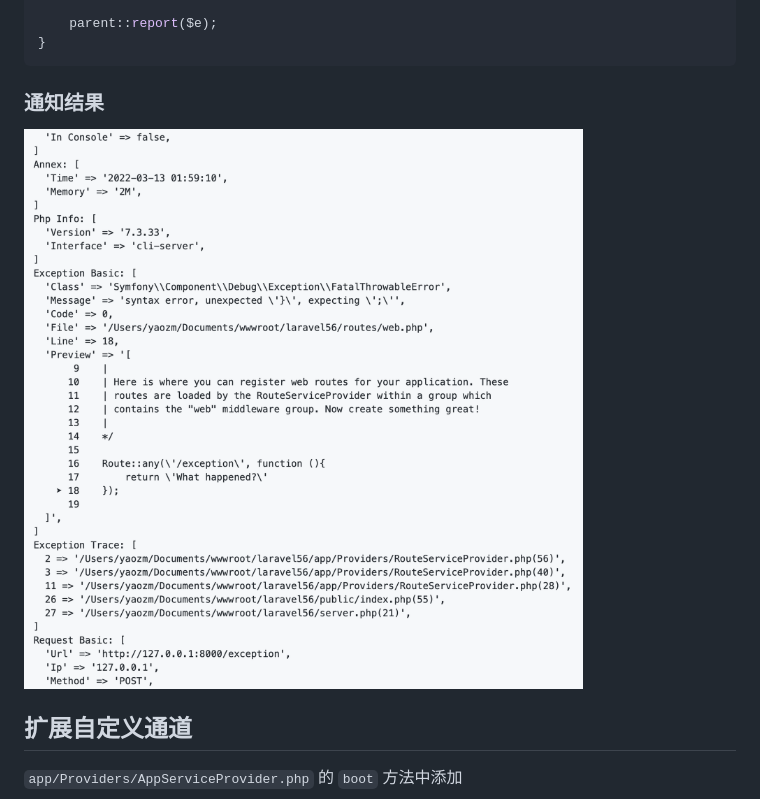
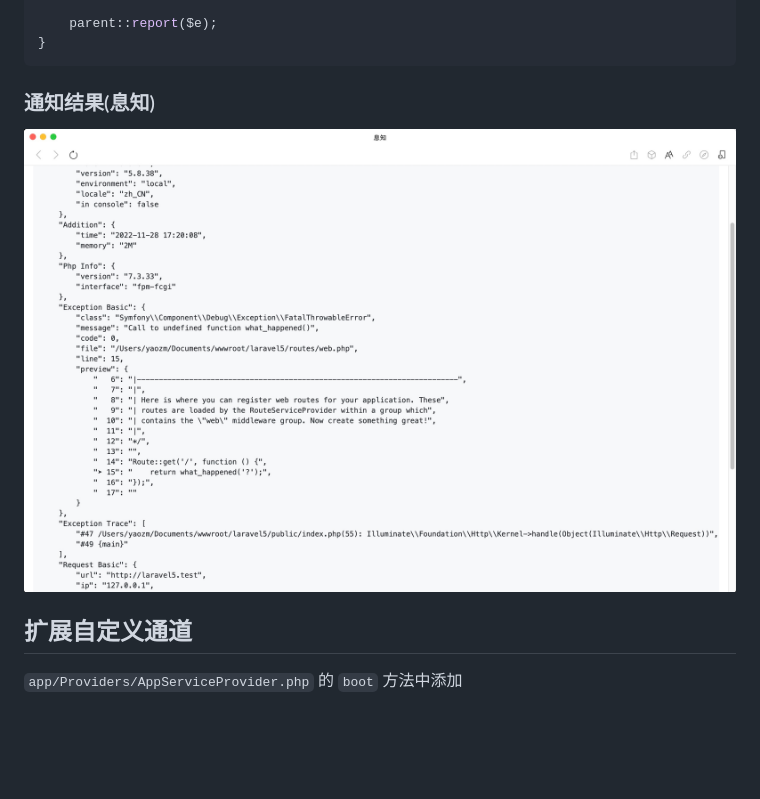
Before and after one commit to guanguans/laravel-exception-notify, a Markdown page: README.md, the part around one of its changes. Rendered like a GitHub page; pictures changed too: docs/xiZhi.jpg; blank space fills up the shorter version.

````diff
--- a/README.md
+++ b/README.md
@@ -100,7 +100,7 @@ public function report(Exception $e)
 }
 ```
 
-### 通知结果
+### 通知结果(息知)
 
 ![息知](docs/xiZhi.jpg)
 
````
Also changed, not shown: other parts of README.md (+3 -3 lines), README-EN.md (+4 -4 lines), 3 other files.
